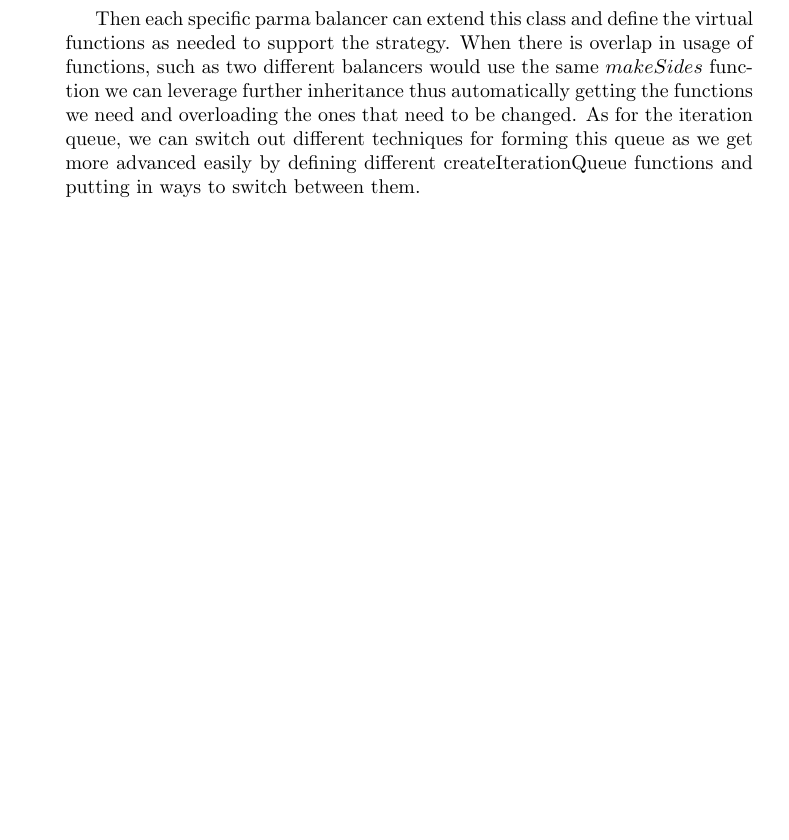
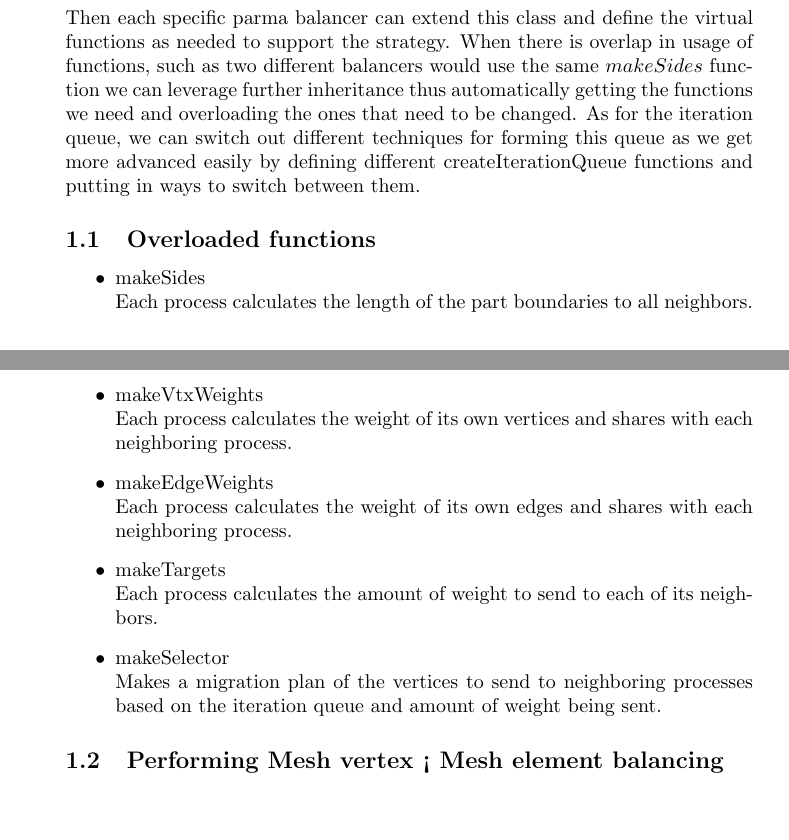
Before and after one commit to SCOREC/EnGPar-Docs, a LaTeX document (parma_design/parma_design.tex): part of the page before the commit and two parts of pages 1 and 2 of 2 after it, the two joined at a grey line, cut so that both start at the same text, the shorter picture padded with empty space. Compiled offline with pdfLaTeX.

Commit message:
Descriptions of each of the overloaded functions

```diff
--- a/parma_design/parma_design.tex
+++ b/parma_design/parma_design.tex
@@ -79,8 +79,22 @@ A general ParMA like balancer will look like the following:
     Graph g;
   };
 \end{lstlisting}
-
 Then each specific parma balancer can extend this class and define the virtual functions as needed to support the strategy. When there is overlap in usage of functions, such as two different balancers would use the same $makeSides$ function we can leverage further inheritance thus automatically getting the functions we need and overloading the ones that need to be changed. As for the iteration queue, we can switch out different techniques for forming this queue as we get more advanced easily by defining different createIterationQueue functions and putting in ways to switch between them.
 
+\subsection{Overloaded functions}
+\begin{itemize}
+  \item makeSides\\
+    Each process calculates the length of the part boundaries to all neighbors.
+  \item makeVtxWeights \\
+    Each process calculates the weight of its own vertices and shares with each neighboring process.
+  \item makeEdgeWeights \\
+    Each process calculates the weight of its own edges and shares with each neighboring process.
+  \item makeTargets\\
+    Each process calculates the amount of weight to send to each of its neighbors.
+  \item makeSelector\\
+    Makes a migration plan of the vertices to send to neighboring processes based on the iteration queue and amount of weight being sent.
+\end{itemize}
+
+\subsection{Performing Mesh vertex < Mesh element balancing}
 
 \end{document}
```
